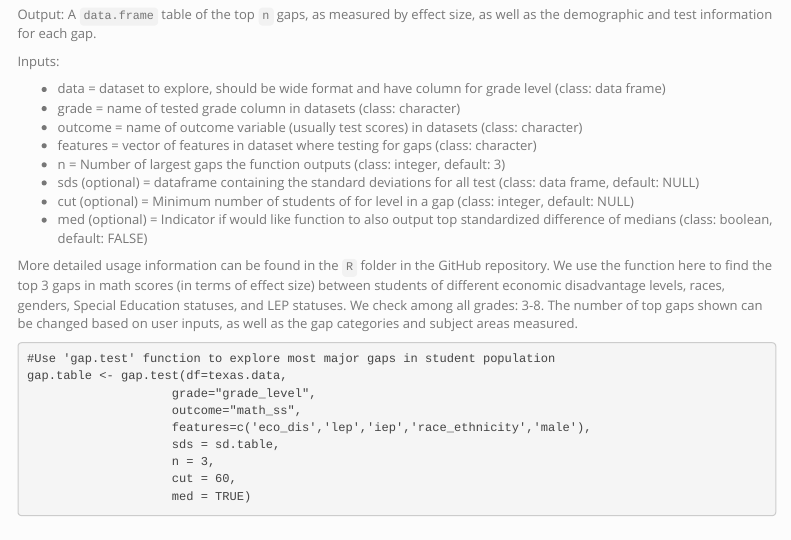
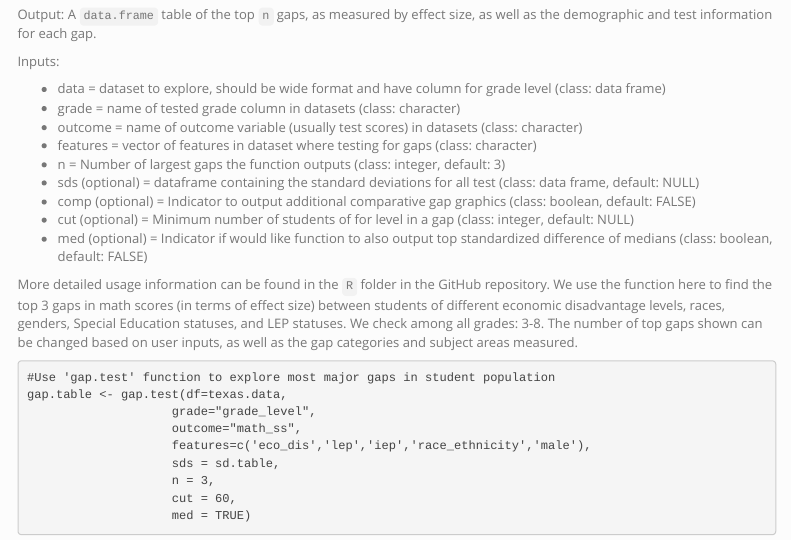
Before and after one commit to youngsaver/opensdp_equity_report_template, an R Markdown document (code/texas_equity_code.Rmd): the page in a window 1100 px wide, from 3510 px down. Rendered offline with R 4.5, knitr and Pandoc, with nearby package versions; some code elsewhere in the file could not run offline; a font, style sheet, LaTeX package, included part or bibliography that could not be used is replaced or left out; menus at the side of the page are left out.

Commit message:
Added info on gap.test, cut down scrolling

```diff
--- a/code/texas_equity_code.Rmd
+++ b/code/texas_equity_code.Rmd
@@ -199,6 +199,7 @@ Inputs:
 - features = vector of features in dataset where testing for gaps (class: character)
 - n = Number of largest gaps the function outputs (class: integer, default: 3)
 - sds (optional) = dataframe containing the standard deviations for all test (class: data frame, default: NULL)
+- comp (optional) = Indicator to output additional comparative gap graphics (class: boolean, default: FALSE)
 - cut (optional) = Minimum number of students of for level in a gap (class: integer, default: NULL)
 - med (optional) = Indicator if would like function to also output top standardized difference of medians (class: boolean, default: FALSE)
 
```
